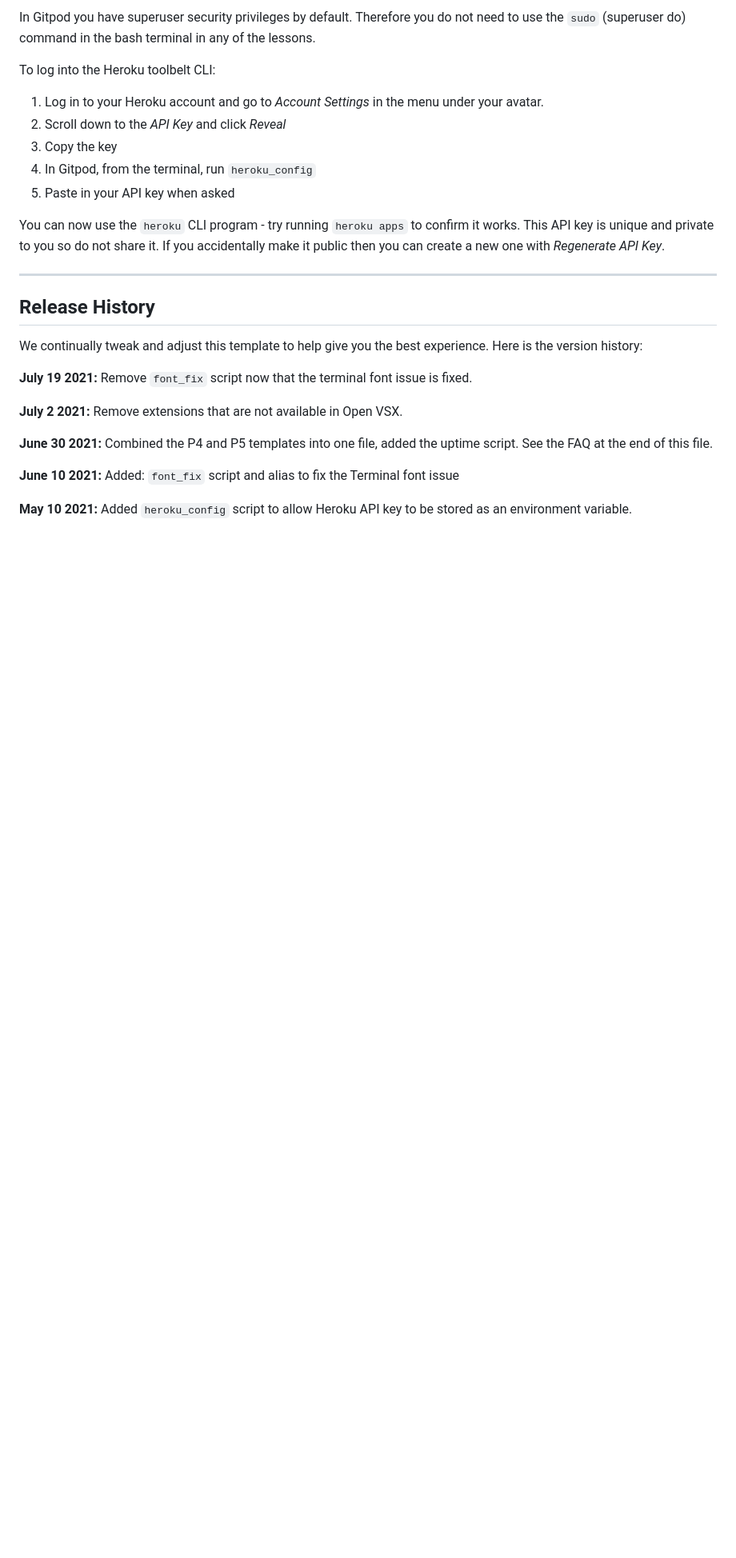
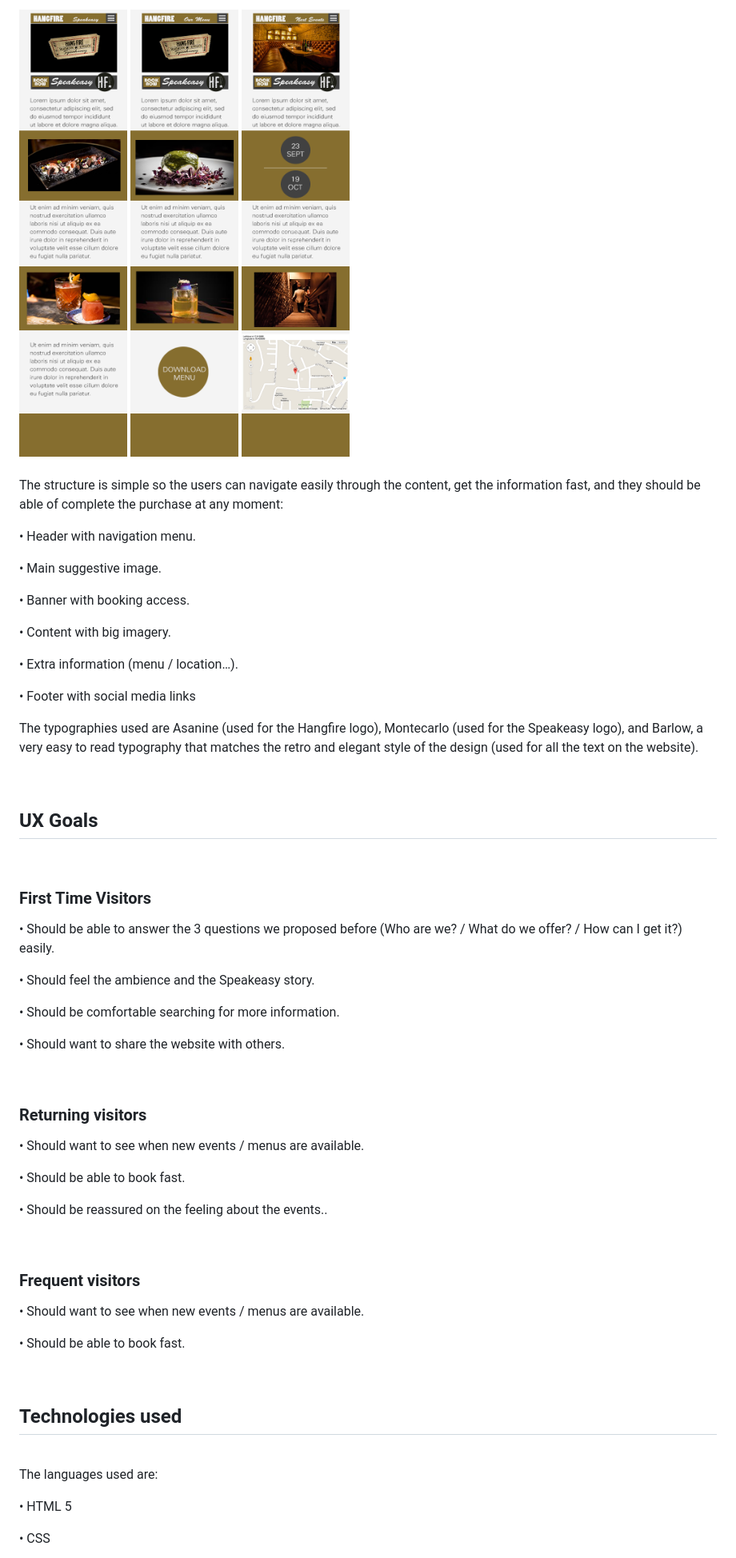
Before and after one commit to TomasErudito/Hangfire_Speakeasy3, a Markdown page: README.md, the part around the change printed below. Shown: that part at 80% size. Drawn GitHub-style; pictures changed too: assets/images/readme_images/events_mobile.png (added), assets/images/readme_images/home_mobile.png (added), assets/images/readme_images/menu_mobile.png (added); blank space fills up the shorter version.

Commit message:
Project Readme file creation

```diff
--- a/README.md
+++ b/README.md
@@ -22,29 +34,50 @@ Another blue button should appear to click: _Open Browser_.
 
-In Gitpod you have superuser security privileges by default. Therefore you do not need to use the `sudo` (superuser do) command in the bash terminal in any of the lessons.
+<br/>
+<img src="assets/images/readme_images/home_mobile.png" style="max-width="30%">
+<img src="assets/images/readme_images/menu_mobile.png">
+<img src="assets/images/readme_images/events_mobile.png">
+<br/>
+<br/>
 
-To log into the Heroku toolbelt CLI:
+<p>The structure is simple so the users can navigate easily through the content, get the information fast, and they should be able of complete the purchase at any moment: </p>
 
-1. Log in to your Heroku account and go to *Account Settings* in the menu under your avatar.
-2. Scroll down to the *API Key* and click *Reveal*
-3. Copy the key
-4. In Gitpod, from the terminal, run `heroku_config`
-5. Paste in your API key when asked
+<p class="indent">•	Header with navigation menu.</p>
+<p class="indent">•	Main suggestive image.</p>
+<p class="indent">•	Banner with booking access.</p>
+<p class="indent">•	Content with big imagery.</p>
+<p class="indent">•	Extra information (menu / location…).</p>
+<p class="indent">•	Footer with social media links</p>
 
-You can now use the `heroku` CLI program - try running `heroku apps` to confirm it works. This API key is unique and private to you so do not share it. If you accidentally make it public then you can create a new one with _Regenerate API Key_.
+<p>The typographies used are Asanine (used for the Hangfire logo), Montecarlo (used for the Speakeasy logo), and Barlow, a very easy to read typography that matches the retro and elegant style of the design (used for all the text on the website).</p>
+<br/>
 
-------
+## UX Goals<br/>
+<br/>
 
-## Release History
+<h3>First Time Visitors</h3>
 
-We continually tweak and adjust this template to help give you the best experience. Here is the version history:
+<p class="indent">•	Should be able to answer the 3 questions we proposed before (Who are we? / What do we offer? / How can I get it?) easily.</p>
+<p class="indent">•	Should feel the ambience and the Speakeasy story.</p>
+<p class="indent">•	Should be comfortable searching for more information.</p>
+<p class="indent">•	Should want to share the website with others.</p>
+<br/>
+<h3>Returning visitors</h3>
 
-**July 19 2021:** Remove `font_fix` script now that the terminal font issue is fixed.
+<p class="indent">•	Should want to see when new events / menus are available.</p>
+<p class="indent">•	Should be able to book fast.</p>
+<p class="indent">•	Should be reassured on the feeling about the events..</p>
+<br/>
+<h3>Frequent visitors</h3>
 
-**July 2 2021:** Remove extensions that are not available in Open VSX.
+<p class="indent">•	Should want to see when new events / menus are available.</p>
+<p class="indent">•	Should be able to book fast.</p>
+<br/>
 
-**June 30 2021:** Combined the P4 and P5 templates into one file, added the uptime script. See the FAQ at the end of this file.
+## Technologies used<br/>
+<br/>
 
-**June 10 2021:** Added: `font_fix` script and alias to fix the Terminal font issue
+<p>The languages used are:</p>
 
-**May 10 2021:** Added `heroku_config` script to allow Heroku API key to be stored as an environment variable.
+<p class="indent">•	HTML 5</p>
+<p class="indent">•	CSS</p>
 
```
Also changed, not shown: other parts of README.md (+117 -42 lines), assets/images/readme_images/colour_palette.png (added), assets/images/readme_images/devices.jpg (added), 2 other files.
